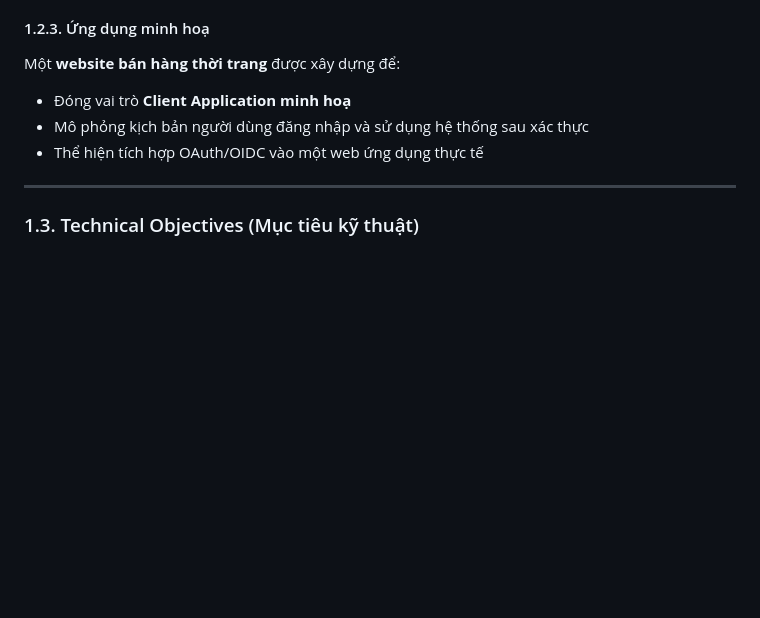
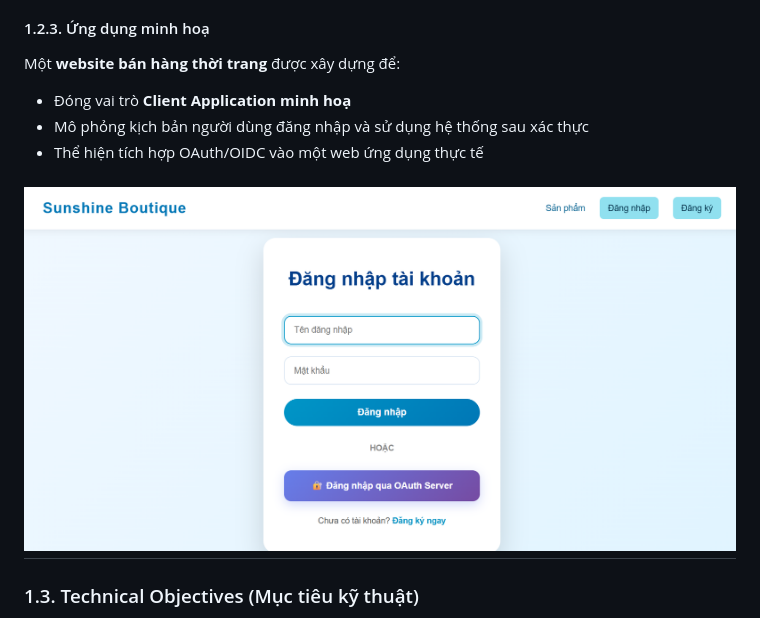
Before and after one commit to yuh-tech/SE2025-2.3, a Markdown page: README.md, the part around the change. Rendered like a GitHub page; blank space fills up the shorter version.

```diff
--- a/README.md
+++ b/README.md
@@ -38,6 +38,7 @@ Một **website bán hàng thời trang** được xây dựng để:
 - Mô phỏng kịch bản người dùng đăng nhập và sử dụng hệ thống sau xác thực
 - Thể hiện tích hợp OAuth/OIDC vào một web ứng dụng thực tế
 
+![Web bán hàng](docs/images/{A5D7444F-D2B2-45DE-8AB9-92CF9B4DF802}.png)
 ---
 
 ### 1.3. Technical Objectives (Mục tiêu kỹ thuật)
```
